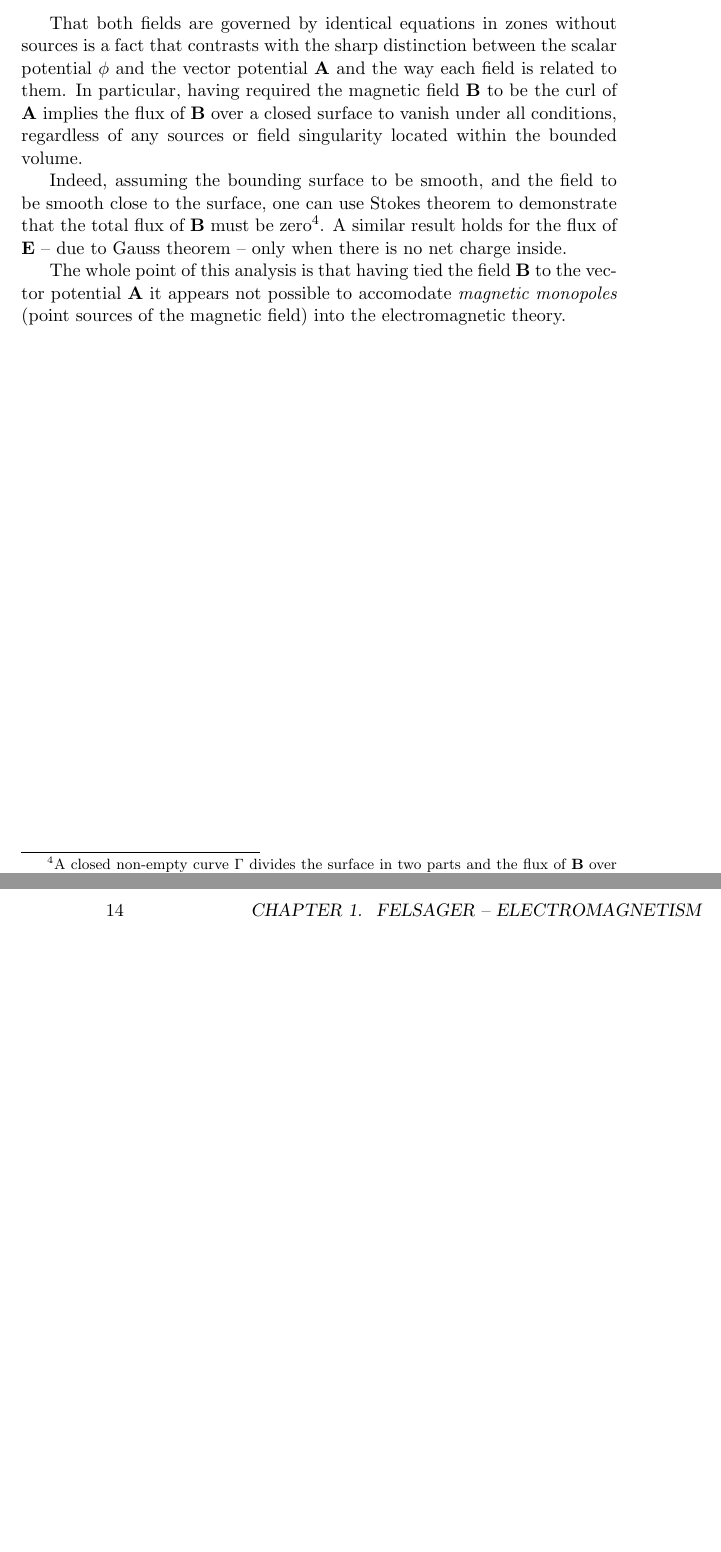
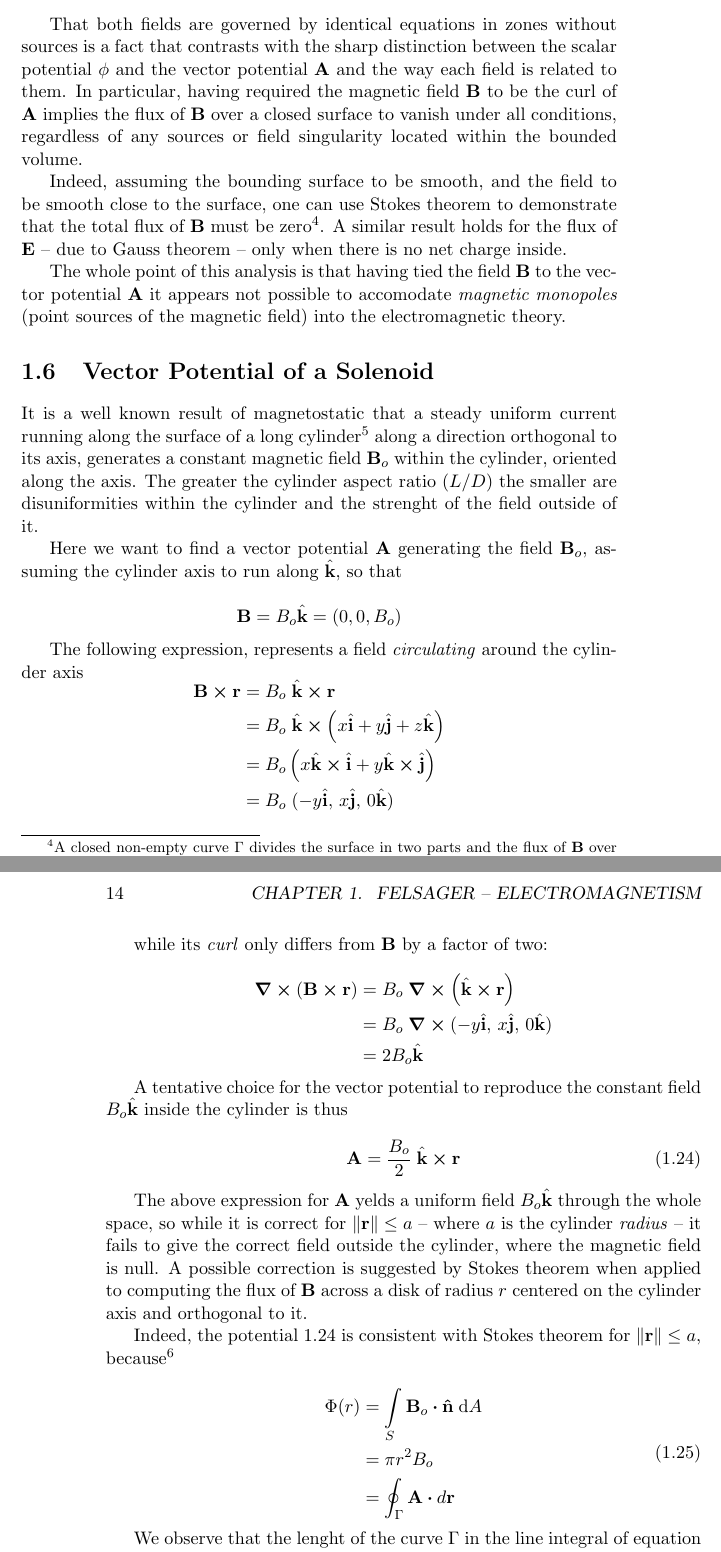
Before and after one commit to ollecram/ELECTRO, a LaTeX book (Classical_Electrodynamics_Notes.tex, which reads Felsager_01.tex): two parts of pages 17 and 18 of 23, joined at a grey line, cut so that both start at the same text, the shorter picture padded with empty space. Compiled offline with pdfLaTeX.

Commit message:
solenoid in felsager_1

```diff
--- a/Felsager_01.tex
+++ b/Felsager_01.tex
@@ -373,3 +373,45 @@ Indeed, assuming the bounding surface to be smooth, and the field to be smooth c
 A similar result holds for the flux of $\vb{E}$ -- due to Gauss theorem -- only when there is no net charge inside.
 
 The whole point of this analysis is that having tied the field $\vb{B}$ to the vector potential $\vb{A}$ it appears not possible to accomodate \textit{magnetic monopoles} (point sources of the magnetic field) into the electromagnetic theory.
+
+\section{Vector Potential of a Solenoid}
+
+It is a well known result of magnetostatic that a steady uniform current running along the surface of a long cylinder\footnote{A cylinder whose length $L$ is much greater than its diameter $D$.} along a direction orthogonal to its axis, generates a constant magnetic field $\vb{B}_o$ within the cylinder, oriented along the axis. The greater the cylinder aspect ratio ($L/D$) the smaller are disuniformities within the cylinder and the strenght of the field outside of it.
+
+Here we want to find a vector potential $\vb{A}$ generating the field $\vb{B}_o$, assuming the cylinder axis to run along $\hat{\vb{k}}$, so that
+
+\begin{equation*}
+\vb{B}  = B_o \hat{\vb{k}} = (0, 0, B_o)
+\end{equation*}
+
+The following expression, represents a field \textit{circulating} around the cylinder axis
+\begin{equation*}
+\begin{aligned}
+\vb{B} \cross \vb{r} &= B_o \; \hat{\vb{k}} \cross \vb{r} \\
+					 &= B_o \; \hat{\vb{k}} \cross \left( x \hat{\vb{i}} + y \hat{\vb{j}} + z \hat{\vb{k}} \right) \\
+                     &= B_o \left( x \hat{\vb{k}} \cross \hat{\vb{i}} + y \hat{\vb{k}} \cross \hat{\vb{j}} \right) \\
+                     &= B_o \; (-y  \hat{\vb{i}},\, x \hat{\vb{j}},\, 0 \hat{\vb{k}})
+\end{aligned}
+\end{equation*}
+
+
+while its \textit{curl} only differs from $\vb{B}$ by a factor of two:
+
+\begin{equation*}
+\begin{aligned}
+\curl{\left( \vb{B} \cross \vb{r} \right) } &= B_o \; \curl{\left( \hat{\vb{k}} \cross \vb{r} \right)} \\
+											&= B_o \; \curl{(-y  \hat{\vb{i}},\, x \hat{\vb{j}},\, 0 \hat{\vb{k}})} \\
+                                            &= 2 B_o \hat{\vb{k}}
+\end{aligned}
+\end{equation*}
+
+A tentative choice for the vector potential to reproduce the constant field $B_o \hat{\vb{k}}$ inside the cylinder is thus
+
+\begin{equation}
+\vb{A} = \frac{B_o}{2} \; \hat{\vb{k}} \cross \vb{r}
+\label{eq:solenoid_A_inside}
+\end{equation}
+
+The above expression for $\vb{A}$ yelds a uniform field $B_o \hat{\vb{k}}$  through the whole space, so while it is correct for $\norm{\vb{r}} \le a$ -- where $a$ is the cylinder \textit{radius} -- it fails to give the correct field outside the cylinder, where the magnetic field is null. A possible correction is suggested by Stokes theorem when applied to computing the flux of $\vb{B}$ across a disk of radius $r$ centered on the cylinder axis and orthogonal to it.
+
+Indeed, the potential \ref{eq:solenoid_A_inside} is consistent with Stokes theorem for $\norm{\vb{r}} \le a$, because\footnote{
@@ -375,0 +429,10 @@ The whole point of this analysis is that having tied the field $\vb{B}$ to the v
+\begin{equation}
+\begin{aligned}
+\Phi(r) &= \int\limits_{S} \vb{B}_o \vdot \vu{n} \; \mathrm{d}A \\
+&= \pi r^2 B_{o} \\
+&= \oint_{\Gamma} \vb{A} \vdot d\vb{r}
+\end{aligned}
+\label{eq:solenoid_Flux_inside}
+\end{equation}
+
+We observe that the lenght of the curve $\Gamma$ in the line integral of equation \ref{eq:solenoid_Flux_inside} is proportional to $r$, therefore $\norm{\vb{A}}$ must reach its maximum for $\norm{\vb{r}} = a$ and behave like $1/r$ in order for the line integral to remain constant for $\norm{\vb{r}} \geq a$.
```
Also changed, not shown: Felsager_01.tex (11 more changed lines).
